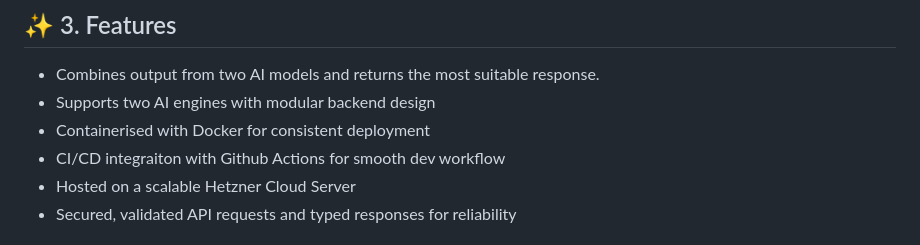
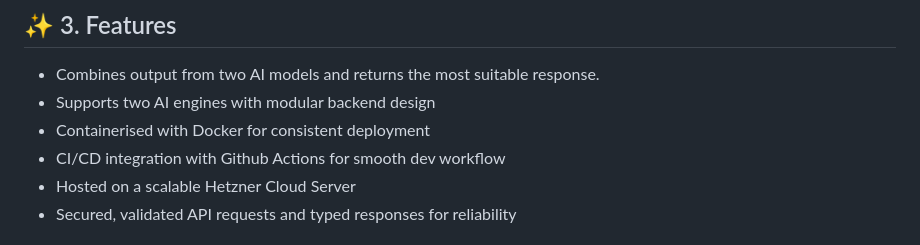
Before and after one commit to lucian-xinitrc/GethonisAIApi, a Markdown page: README.md, the part around the change. Drawn GitHub-style.

```diff
--- a/README.md
+++ b/README.md
@@ -44,7 +44,7 @@ AI developers and enterprises seeking to leverage multiple AI engines through a
 * Combines output from two AI models and returns the most suitable response.
 * Supports two AI engines with modular backend design
 * Containerised with Docker for consistent deployment
-* CI/CD integraiton with Github Actions for smooth dev workflow
+* CI/CD integration with Github Actions for smooth dev workflow
 * Hosted on a scalable Hetzner Cloud Server
 * Secured, validated API requests and typed responses for reliability
 
```
